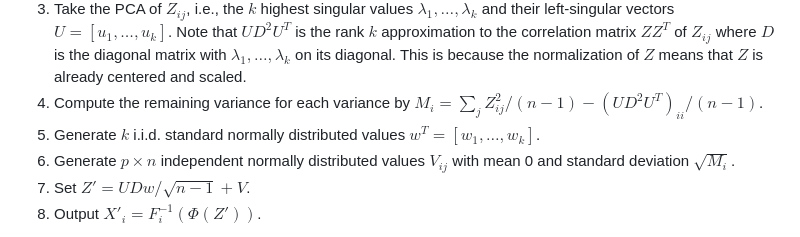
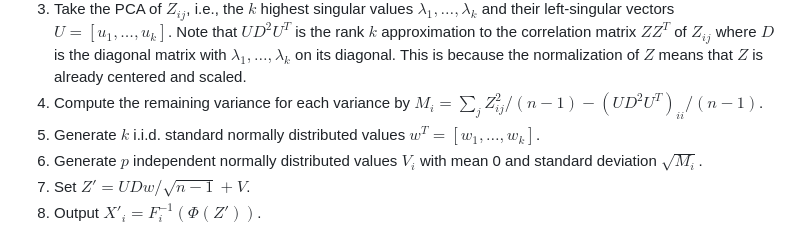
Before and after one commit to tgbrooks/dependentsimr, a Markdown page: README.md, the part around the change. Drawn GitHub-style.

Commit message:
Update README.md
Correct definition of V

```diff
--- a/README.md
+++ b/README.md
@@ -64,7 +64,7 @@ We will generate an output $p$-vector $X'$ of a single sample whose distribution
 3. Take the PCA of $Z_{ij}$, i.e., the $k$ highest singular values $\lambda_1, \ldots, \lambda_k$ and their left-singular vectors $U = \left[u_1, \ldots, u_k\right]$. Note that $U D^2 U^T$ is the rank $k$ approximation to the correlation matrix $Z Z^T$ of $Z_{ij}$ where $D$ is the diagonal matrix with $\lambda_1, \ldots, \lambda_k$ on its diagonal. This is because the normalization of $Z$ means that $Z$ is already centered and scaled.
 4. Compute the remaining variance for each variance by $M_{i} = \sum_{j} Z_{ij}^2/(n-1) - (UD^2U^T)_{ii}/(n-1)$.
 5. Generate $k$ i.i.d. standard normally distributed values $w^T = \left[w_1, \ldots, w_k\right]$.
-6. Generate $p \times n$ independent normally distributed values $V_{ij}$ with mean 0 and standard deviation $\sqrt{M_i}$.
+6. Generate $p$ independent normally distributed values $V_{i}$ with mean 0 and standard deviation $\sqrt{M_i}$.
 7. Set $Z' = UDw/\sqrt{n-1} + V$.
 8. Output $X'_i = F_i^{-1}(\Phi(Z'))$.
 
```
